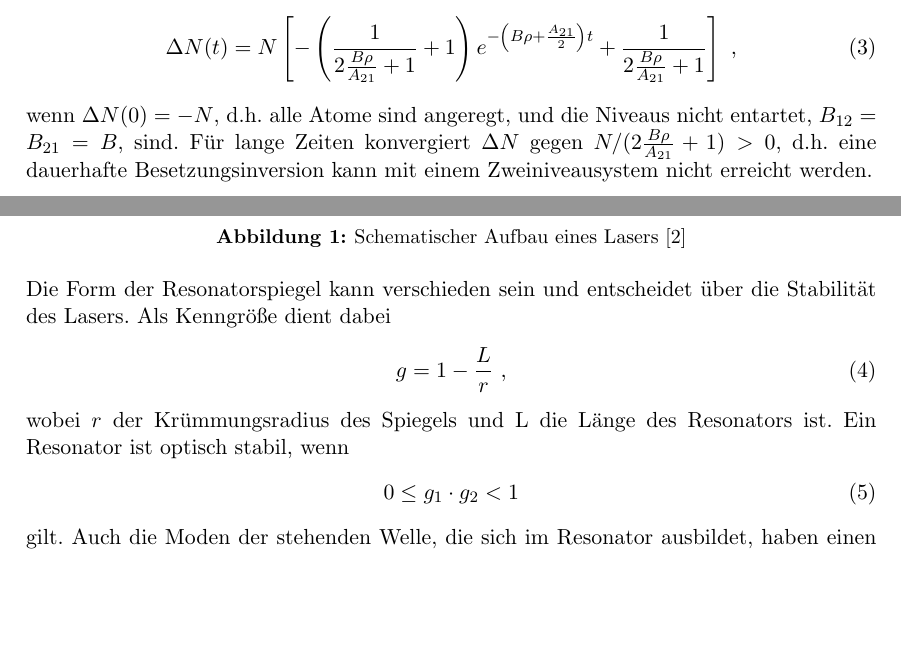
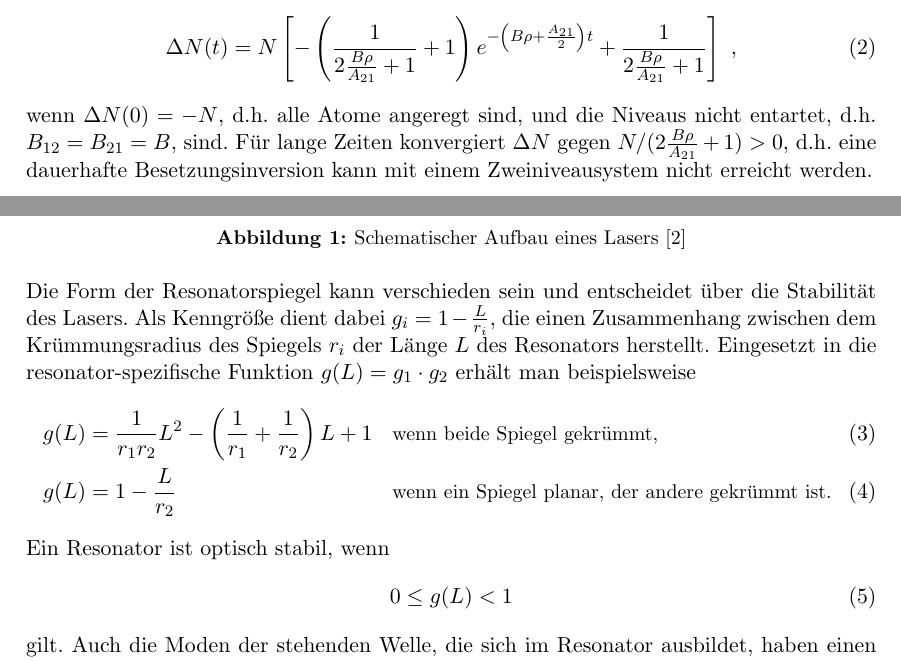
Before and after one commit to Anjaaaa/FP-17, a LaTeX document (V61-HeNe-Laser/Protokoll.tex, which reads V61-HeNe-Laser/Theorie.tex): two parts of pages 3 and 4 of 10, joined at a grey line, cut so that both start at the same text, the shorter picture padded with empty space. The pictures show the PDF file V61-HeNe-Laser/Protokoll.pdf that the author committed with the source.

Commit message:
kleine Veranderungen an Theorie und Aufbau

```diff
--- a/V61-HeNe-Laser/Theorie.tex
+++ b/V61-HeNe-Laser/Theorie.tex
@@ -16,7 +16,7 @@ Man spricht von Besetzungsinversion, wenn die Besetzung des oberen Niveaus $n_2$
 	\Delta N(t) = N \left[ -\left(\frac{1}{2\frac{B\rho}{A_{21}}+1}+1\right)
 	 e^{-\left(B\rho+\frac{A_{21}}{2}\right)t} + \frac{1}{2\frac{B\rho}{A_{21}}+1} \right]\ ,
 \end{align}
-wenn $\Delta N(0) = -N$, d.h. alle Atome sind angeregt, und die Niveaus nicht entartet, $B_{12}=B_{21}=B$, sind. Für lange Zeiten konvergiert $\Delta N$ gegen $N\slash(2\frac{B\rho}{A_{21}}+1) > 0$, d.h. eine dauerhafte Besetzungsinversion kann mit einem Zweiniveausystem nicht erreicht werden.
+wenn $\Delta N(0) = -N$, d.h. alle Atome angeregt sind, und die Niveaus nicht entartet, d.h. $B_{12}=B_{21}=B$, sind. Für lange Zeiten konvergiert $\Delta N$ gegen $N\slash(2\frac{B\rho}{A_{21}}+1) > 0$, d.h. eine dauerhafte Besetzungsinversion kann mit einem Zweiniveausystem nicht erreicht werden.
 \subsection{Grundsätzlicher Aufbau und Funktionsweise}
 Bestimmend für die Frequenz des Laserlichts ist das Lasermedium. Durch eine äußere Energiequelle wird die Emission von Photonen im Medium angeregt und aufrecht erhalten, hierbei ist auch von \textit{pumpen} die Rede. Um einen kohärenten und starken Laserstrahl zu erhalten ist es dann wichtig, dass das Strahlungsfeld ständig verstärkt wird. Um das zu erreichen ist eine dauerhafte Besetzungsinversion nötig. Dafür wird ein Resonator verwendet. Er besteht aus zwei sich gegenüber stehenden Spiegeln, wovon einer teilreflektierend sein sollte um den Laserstrahl auskoppeln zu können, mit dem Lasermedium in der Mitte. Er sorgt dafür, dass die emittierten Photonen das Medium mehrfach durchlaufen und so Atome anregen können oder durch stimulierte Emission das Strahlungsfeld verstärken. Die grundsätzliche Anordnung der Bauteile ist in Abbildung \ref{fig:BasicLaser} dargestellt.
 \begin{figure}[h!]
@@ -25,15 +25,17 @@ Bestimmend für die Frequenz des Laserlichts ist das Lasermedium. Durch eine äu
 	\caption{Schematischer Aufbau eines Lasers \cite{V61}}
 	\label{fig:BasicLaser}
 \end{figure} \\
-Die Form der Resonatorspiegel kann verschieden sein und entscheidet über die Stabilität des Lasers. Als Kenngröße dient dabei
+Die Form der Resonatorspiegel kann verschieden sein und entscheidet über die Stabilität des Lasers. Als Kenngröße dient dabei $g_i = 1-\frac{L}{r_i}$, die einen Zusammenhang zwischen dem Krümmungsradius des Spiegels $r_i$ der Länge $L$ des Resonators herstellt. Eingesetzt in die resonator-spezifische Funktion $g(L) = g_1 \cdot g_2$ erhält man beispielsweise
 \begin{align}
-	g = 1-\frac{L}{r} \ ,
+	&g(L) = \frac{1}{r_1r_2}L^2 - \left(\frac{1}{r_1}+\frac{1}{r_2}\right)L + 1 &&\text{\small wenn beide Spiegel gekrümmt,} \\
+	&g(L) = 1-\frac{L}{r_2} &&\text{\small wenn ein Spiegel planar, der andere gekrümmt ist.}
 \end{align}
-wobei $r$ der Krümmungsradius des Spiegels  und L die Länge des Resonators ist. Ein Resonator ist optisch stabil, wenn
+Ein Resonator ist optisch stabil, wenn
 \begin{align}\label{eq:Stabilitat}
-	0\leq g_1\cdot g_2<1
+	0\leq g(L) <1
 \end{align}
-gilt. Auch die Moden der stehenden Welle, die sich im Resonator ausbildet, haben einen Einfluss auf die Verluste. Sie werden als $\text{TEM}_{lp}$-Moden bezeichnet, wobei $l,p$ die Anzahlen der Knoten in $x,y$- -- also transversaler -- Richtung sind. Die sogenannte $\text{TEM}_{00}$-Mode ist hierbei die präferierte, denn sie hat keine transversalen Anteile, welche die Fokussierung erschweren. Ihre Intensitätsverteilung auf einem Schirm wird durch die Gaußverteilung
+gilt.
+Auch die Moden der stehenden Welle, die sich im Resonator ausbildet, haben einen Einfluss auf die Verluste. Sie werden als $\text{TEM}_{lp}$-Moden bezeichnet, wobei $l,p$ die Anzahlen der Knoten in $x,y$- -- also transversaler -- Richtung sind. Die sogenannte $\text{TEM}_{00}$-Mode ist hierbei die präferierte, denn sie hat keine transversalen Anteile, welche die Fokussierung erschweren. Ihre Intensitätsverteilung auf einem Schirm wird durch die Gaußverteilung
 \begin{align}
 	I(r) = I_0\exp\left(-2\left(\frac{r}{\omega}\right)^2\right)
 \end{align}
```
Also changed, not shown: V61-HeNe-Laser/Protokoll.pdf, V61-HeNe-Laser/Theorie.tex (2 more changed lines), 3 other files.
